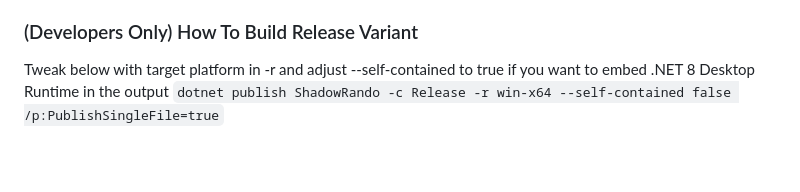
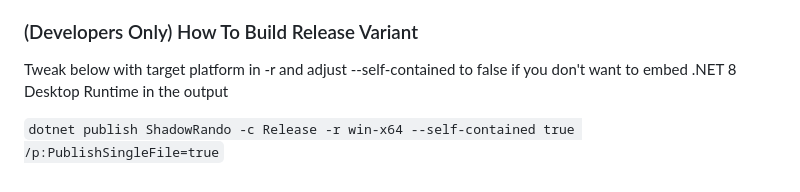
Before and after one commit to ShadowTheHedgehogHacking/ShadowRando, a Markdown page: README.md, the part around the change. Rendered like a GitHub page; blank space fills up the shorter version.

Commit message:
README: Adjust formatting

```diff
--- a/README.md
+++ b/README.md
@@ -133,5 +133,6 @@ Each model must be placed in its own folder, keeping the original file names (P1
 3. Move/Save the ISO to the Path Dolphin detects your games. A new full-size entry should appear in your Dolphins game list. Use this when playing the game.
 
 ### (Developers Only) How To Build Release Variant
-Tweak below with target platform in -r and adjust --self-contained to true if you want to embed .NET 8 Desktop Runtime in the output
-`dotnet publish ShadowRando -c Release -r win-x64 --self-contained false /p:PublishSingleFile=true`
+Tweak below with target platform in -r and adjust --self-contained to false if you don't want to embed .NET 8 Desktop Runtime in the output
+
+`dotnet publish ShadowRando -c Release -r win-x64 --self-contained true /p:PublishSingleFile=true`
```
